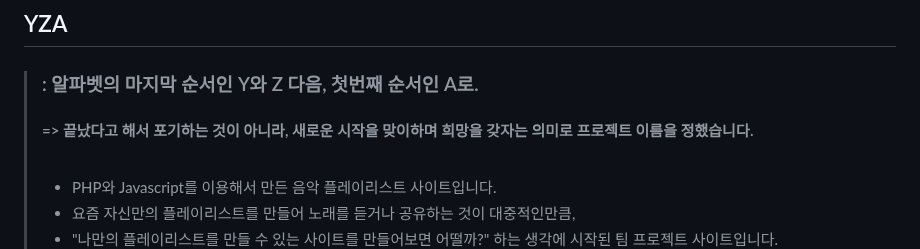
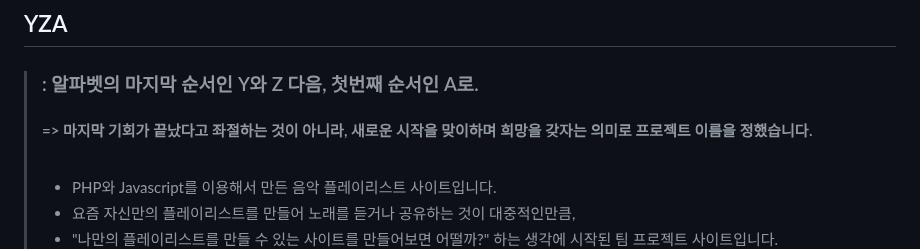
Before and after one commit to hanyoko/PLAYLIST, a Markdown page: README.md, the part around the change. Rendered like a GitHub page.

```diff
--- a/README.md
+++ b/README.md
@@ -6,7 +6,7 @@
 # 🖥️ 프로젝트 소개 - 수정 중
 ## YZA
 > ### : 알파벳의 마지막 순서인 Y와 Z 다음, 첫번째 순서인 A로.<br/>
-> #### => 끝났다고 해서 포기하는 것이 아니라, 새로운 시작을 맞이하며 희망을 갖자는 의미로 프로젝트 이름을 정했습니다.
+> #### => 마지막 기회가 끝났다고 좌절하는 것이 아니라, 새로운 시작을 맞이하며 희망을 갖자는 의미로 프로젝트 이름을 정했습니다.
 > <br/>
 >
 > - PHP와 Javascript를 이용해서 만든 음악 플레이리스트 사이트입니다.
```
